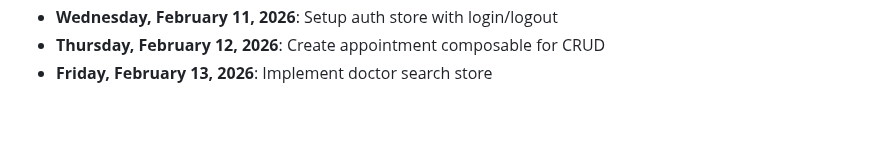
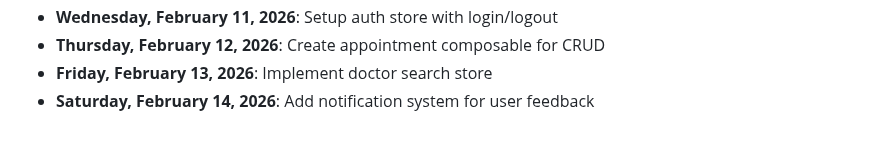
Before and after one commit to mohamedaminehamdi/Telemed, a Markdown page: DAILY_PROGRESS.md, the part around the change. Drawn GitHub-style.

Commit message:
Saturday, February 14, 2026: Add notification system for user feedback

```diff
--- a/DAILY_PROGRESS.md
+++ b/DAILY_PROGRESS.md
@@ -44,3 +44,4 @@
 - **Wednesday, February 11, 2026**: Setup auth store with login/logout
 - **Thursday, February 12, 2026**: Create appointment composable for CRUD
 - **Friday, February 13, 2026**: Implement doctor search store
+- **Saturday, February 14, 2026**: Add notification system for user feedback
```
